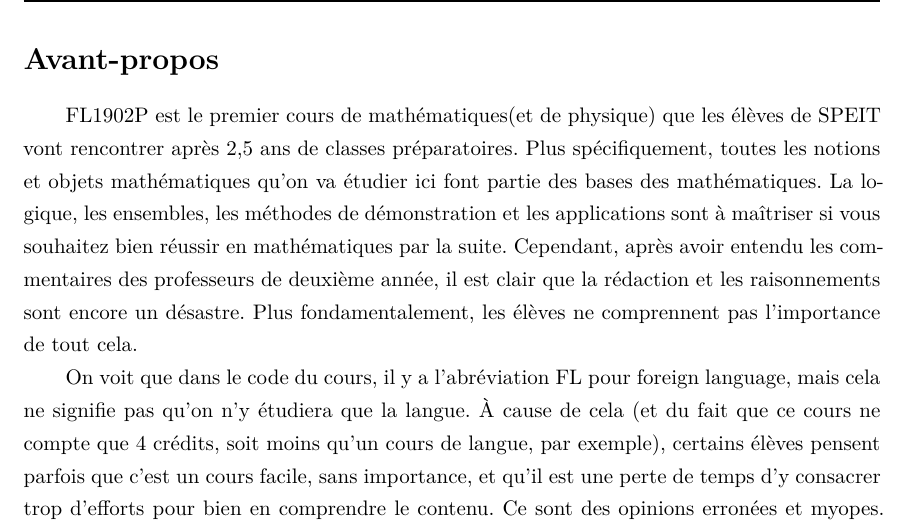
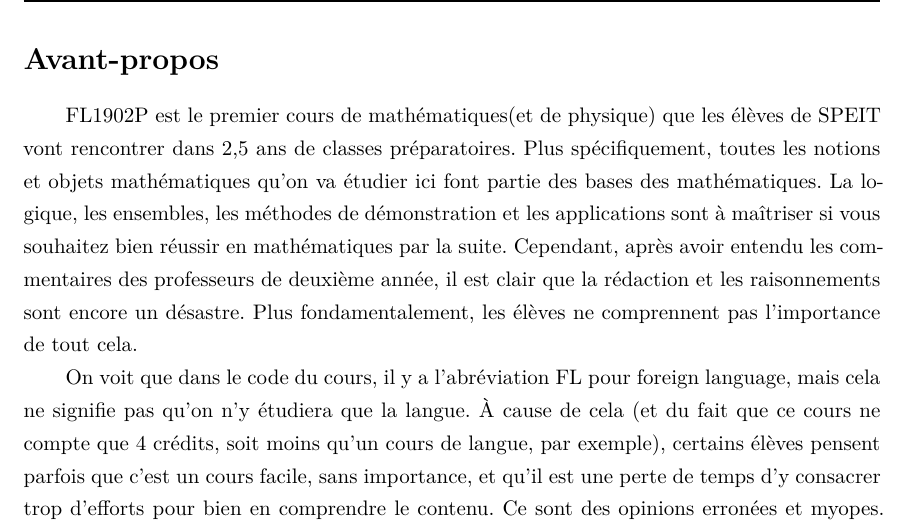
Before and after one commit to Tianyi-QIU-SPEIT/Sommaire-de-FL1902P, a LaTeX document (FL1902P/sommaire_1902.tex): part of page 2 of 35, cut so that both start at the same text. Compiled offline with XeLaTeX.

Commit message:
sommaire

```diff
--- a/FL1902P/fiche_recap_1902.tex
+++ b/FL1902P/sommaire_1902.tex
@@ -60,7 +60,7 @@
 \section*{Avant-propos}
 \addcontentsline{toc}{part}{Avant-propos}
 
-FL1902P est le premier cours de mathématiques(et de physique) que les élèves de SPEIT vont rencontrer après 2,5 ans de classes préparatoires. Plus spécifiquement, toutes les notions et objets mathématiques qu'on va étudier ici font partie des bases des mathématiques. La logique, les ensembles, les méthodes de démonstration et les applications sont à maîtriser si vous souhaitez bien réussir en mathématiques par la suite. Cependant, après avoir entendu les commentaires des professeurs de deuxième année, il est clair que la rédaction et les raisonnements sont encore un désastre. Plus fondamentalement, les élèves ne comprennent pas l'importance de tout cela.
+FL1902P est le premier cours de mathématiques(et de physique) que les élèves de SPEIT vont rencontrer dans 2,5 ans de classes préparatoires. Plus spécifiquement, toutes les notions et objets mathématiques qu'on va étudier ici font partie des bases des mathématiques. La logique, les ensembles, les méthodes de démonstration et les applications sont à maîtriser si vous souhaitez bien réussir en mathématiques par la suite. Cependant, après avoir entendu les commentaires des professeurs de deuxième année, il est clair que la rédaction et les raisonnements sont encore un désastre. Plus fondamentalement, les élèves ne comprennent pas l'importance de tout cela.
 
 On voit que dans le code du cours, il y a l'abréviation FL pour foreign language, mais cela ne signifie pas qu'on n'y étudiera que la langue. À cause de cela (et du fait que ce cours ne compte que 4 crédits, soit moins qu'un cours de langue, par exemple), certains élèves pensent parfois que c'est un cours facile, sans importance, et qu'il est une perte de temps d'y consacrer trop d'efforts pour bien en comprendre le contenu. Ce sont des opinions erronées et myopes. De plus, il est inutile de blâmer le professeur de mathématiques si quelqu'un n'avait, dès le départ, aucune intention d'apprendre la matière!
 
```
Also changed, not shown: FL1902P/fiche_recap_1902.pdf (deleted), FL1902P/sommaire_1902.pdf (added), 10 other files.
